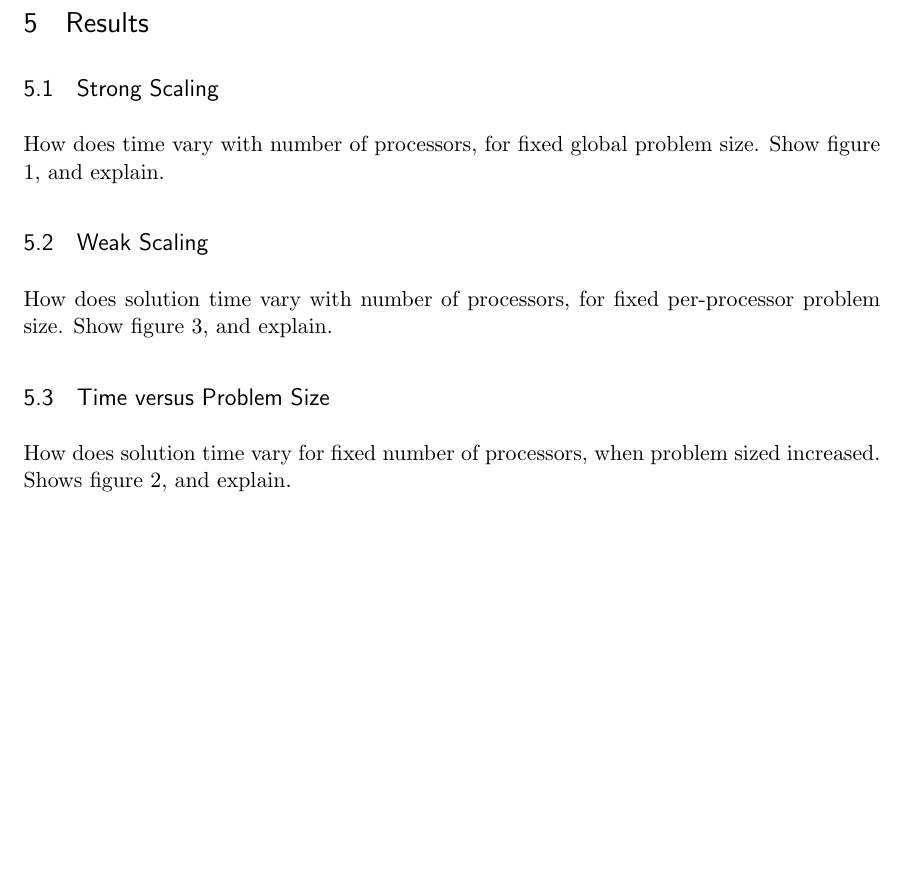
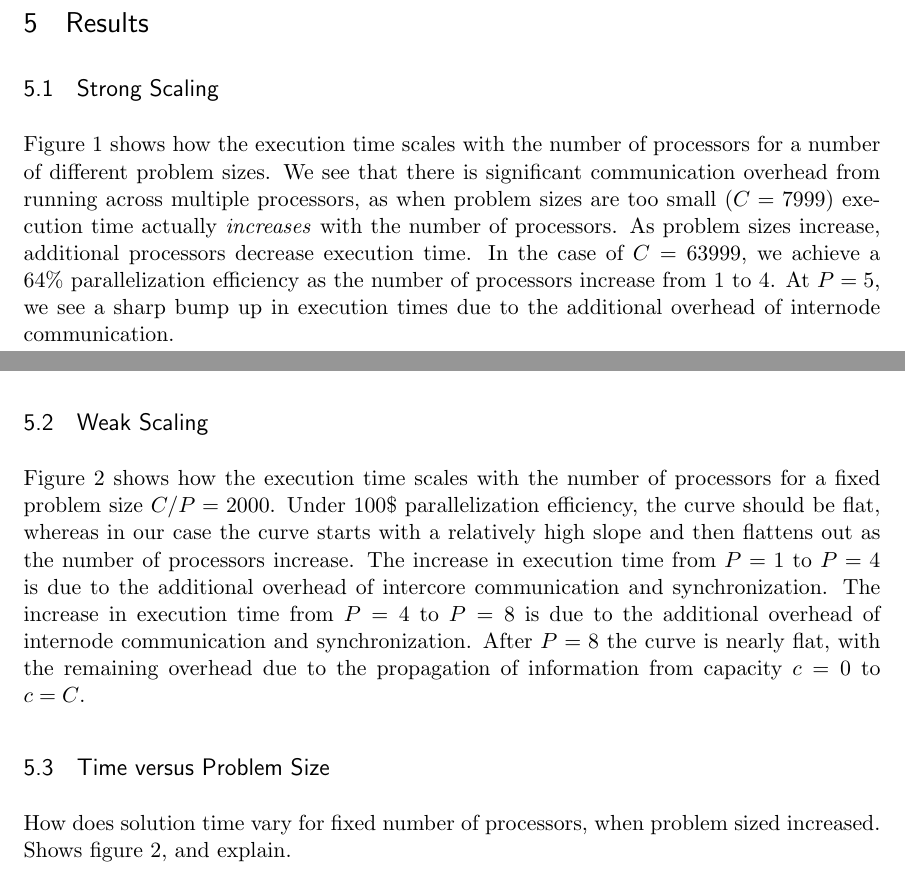
Before and after one commit to simonscott/cs267, a LaTeX problem sheet (assign3/report/cs267_assignment3.tex): part of page 4 of 6 before the commit and two parts of pages 4 and 6 of 7 after it, the two joined at a grey line, cut so that both start at the same text, the shorter picture padded with empty space. Compiled offline with pdfLaTeX.

Commit message:
Added strong and weak scaling

```diff
--- a/assign3/report/cs267_assignment3.tex
+++ b/assign3/report/cs267_assignment3.tex
@@ -203,7 +203,7 @@ To keep track of the progress of each thread, we use a shared 1$\times$THREADS \
 \end{centering}
 \end{figure}
 
-How does time vary with number of processors, for fixed global problem size. Show figure 1, and explain.
+Figure \ref{TvsP} shows how the execution time scales with the number of processors for a number of different problem sizes. We see that there is significant communication overhead from running across multiple processors, as when problem sizes are too small ($C = 7999$) execution time actually \emph{increases} with the number of processors. As problem sizes increase, additional processors decrease execution time. In the case of $C = 63999$, we achieve a 64\% parallelization efficiency as the number of processors increase from 1 to 4. At $P = 5$, we see a sharp bump up in execution times due to the additional overhead of internode communication.
 
 \subsection{Weak Scaling}
 
@@ -215,7 +215,7 @@ How does time vary with number of processors, for fixed global problem size. Sho
 \end{centering}
 \end{figure}
 
-How does solution time vary with number of processors, for fixed per-processor problem size. Show figure 3, and explain.
+Figure \ref{TvsP-fixed} shows how the execution time scales with the number of processors for a fixed problem size $C/P = 2000$. Under 100\$ parallelization efficiency, the curve should be flat, whereas in our case the curve starts with a relatively high slope and then flattens out as the number of processors increase. The increase in execution time from $P = 1$ to $P = 4$ is due to the additional overhead of intercore communication and synchronization. The increase in execution time from $P = 4$ to $P = 8$ is due to the additional overhead of internode communication and synchronization. After $P = 8$ the curve is nearly flat, with the remaining overhead due to the propagation of information from capacity $c = 0$ to $c = C$.
 
 \subsection{Time versus Problem Size}
 
```
